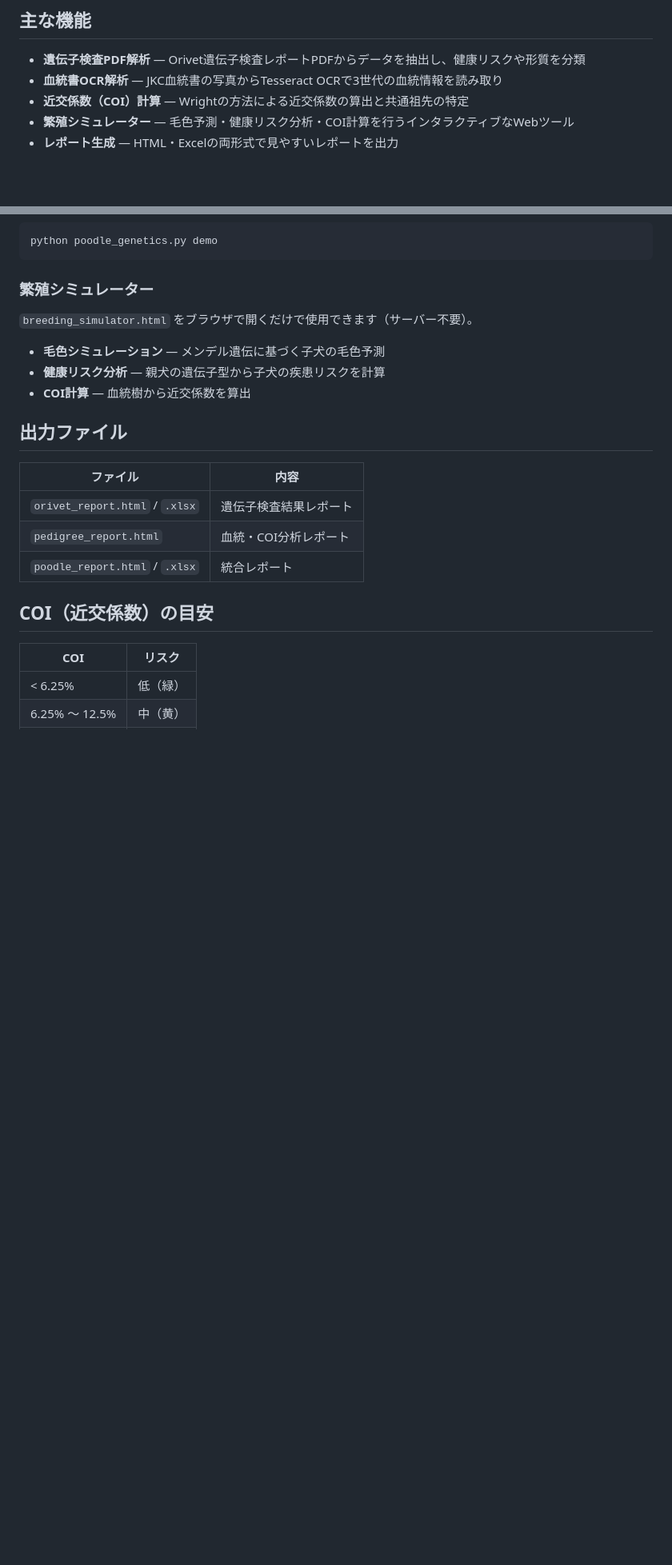
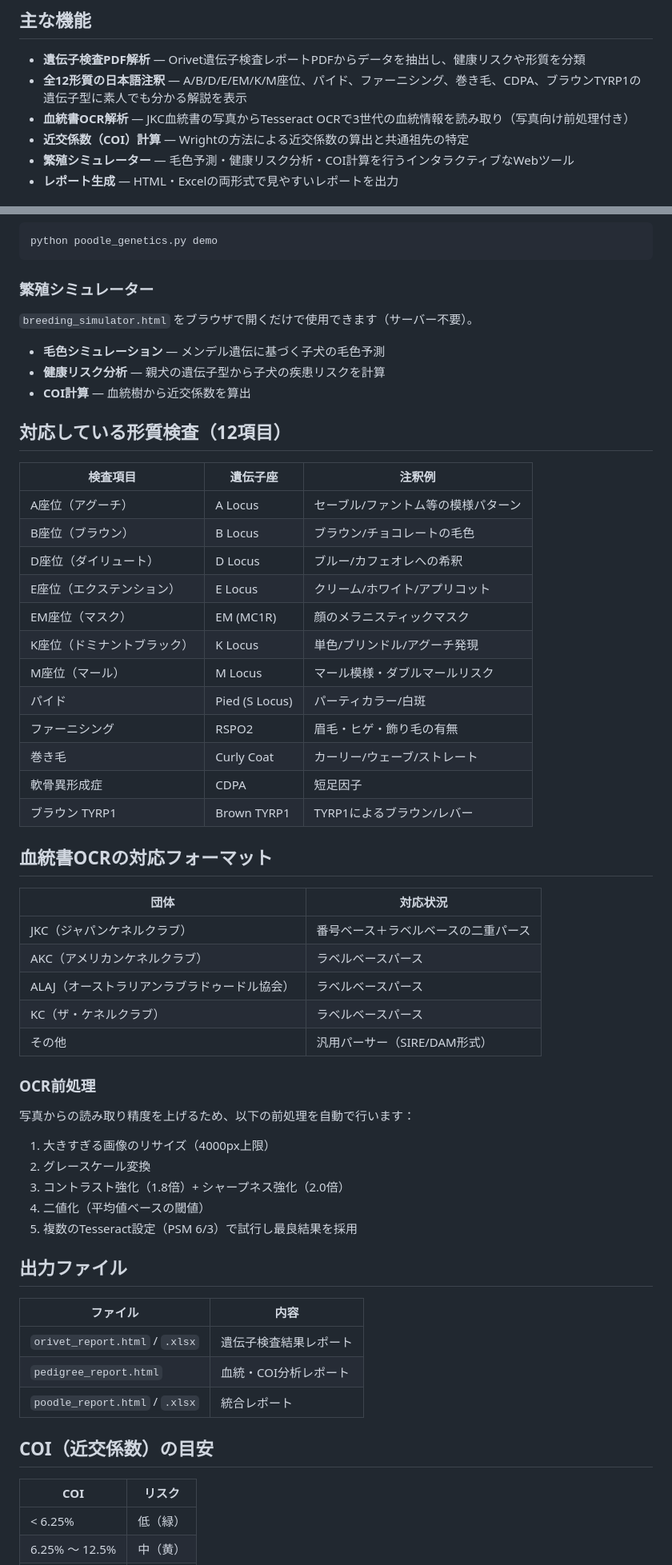
Before and after one commit to kamide007-ship-it/orivetgenetic, a Markdown page: README.md, 2 parts joined by grey strips. Shown at 80% size. Rendered like a GitHub page; blank space fills up the shorter version.

```diff
--- a/README.md
+++ b/README.md
@@ -5,7 +5,8 @@
 ## 主な機能
 
 - **遺伝子検査PDF解析** — Orivet遺伝子検査レポートPDFからデータを抽出し、健康リスクや形質を分類
-- **血統書OCR解析** — JKC血統書の写真からTesseract OCRで3世代の血統情報を読み取り
+- **全12形質の日本語注釈** — A/B/D/E/EM/K/M座位、パイド、ファーニシング、巻き毛、CDPA、ブラウンTYRP1の遺伝子型に素人でも分かる解説を表示
+- **血統書OCR解析** — JKC血統書の写真からTesseract OCRで3世代の血統情報を読み取り（写真向け前処理付き）
 - **近交係数（COI）計算** — Wrightの方法による近交係数の算出と共通祖先の特定
 - **繁殖シミュレーター** — 毛色予測・健康リスク分析・COI計算を行うインタラクティブなWebツール
 - **レポート生成** — HTML・Excelの両形式で見やすいレポートを出力
@@ -67,6 +97,43 @@ python poodle_genetics.py demo
 - **毛色シミュレーション** — メンデル遺伝に基づく子犬の毛色予測
 - **健康リスク分析** — 親犬の遺伝子型から子犬の疾患リスクを計算
 - **COI計算** — 血統樹から近交係数を算出
+
+## 対応している形質検査（12項目）
+
+| 検査項目 | 遺伝子座 | 注釈例 |
+|---|---|---|
+| A座位（アグーチ） | A Locus | セーブル/ファントム等の模様パターン |
+| B座位（ブラウン） | B Locus | ブラウン/チョコレートの毛色 |
+| D座位（ダイリュート） | D Locus | ブルー/カフェオレへの希釈 |
+| E座位（エクステンション） | E Locus | クリーム/ホワイト/アプリコット |
+| EM座位（マスク） | EM (MC1R) | 顔のメラニスティックマスク |
+| K座位（ドミナントブラック） | K Locus | 単色/ブリンドル/アグーチ発現 |
+| M座位（マール） | M Locus | マール模様・ダブルマールリスク |
+| パイド | Pied (S Locus) | パーティカラー/白斑 |
+| ファーニシング | RSPO2 | 眉毛・ヒゲ・飾り毛の有無 |
+| 巻き毛 | Curly Coat | カーリー/ウェーブ/ストレート |
+| 軟骨異形成症 | CDPA | 短足因子 |
+| ブラウン TYRP1 | Brown TYRP1 | TYRP1によるブラウン/レバー |
+
+## 血統書OCRの対応フォーマット
+
+| 団体 | 対応状況 |
+|---|---|
+| JKC（ジャパンケネルクラブ） | 番号ベース＋ラベルベースの二重パース |
+| AKC（アメリカンケネルクラブ） | ラベルベースパース |
+| ALAJ（オーストラリアンラブラドゥードル協会） | ラベルベースパース |
+| KC（ザ・ケネルクラブ） | ラベルベースパース |
+| その他 | 汎用パーサー（SIRE/DAM形式） |
+
+### OCR前処理
+
+写真からの読み取り精度を上げるため、以下の前処理を自動で行います：
+
+1. 大きすぎる画像のリサイズ（4000px上限）
+2. グレースケール変換
+3. コントラスト強化（1.8倍）+ シャープネス強化（2.0倍）
+4. 二値化（平均値ベースの閾値）
+5. 複数のTesseract設定（PSM 6/3）で試行し最良結果を採用
 
 ## 出力ファイル
 
```
Also changed, not shown: other parts of README.md (+44 -15 lines).
